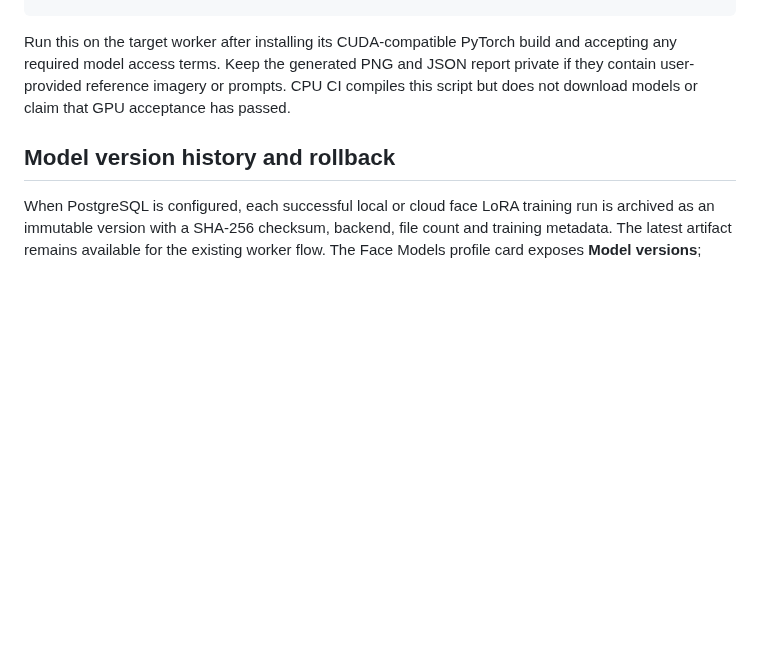
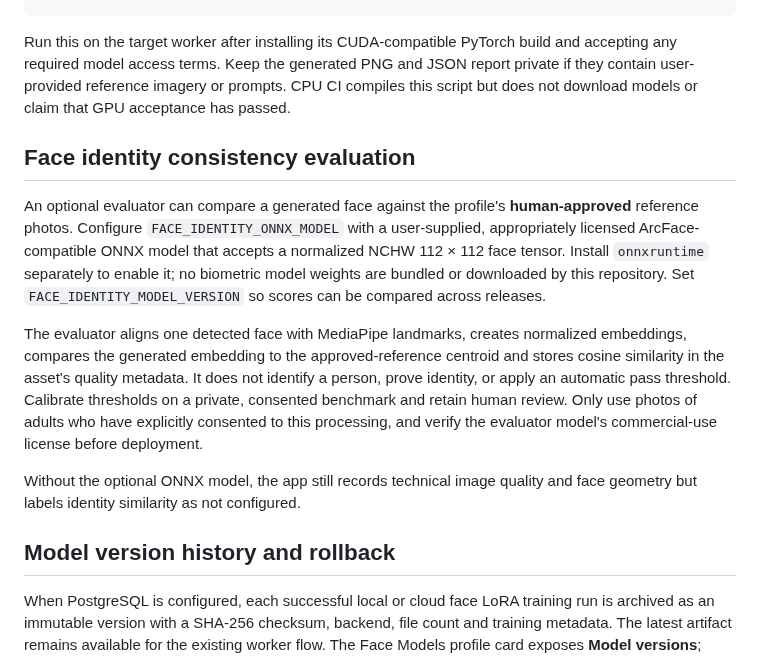
Before and after one commit to AbhishekSingh971/local_private_image_generation, a Markdown page: README.md, the part around the change. Drawn GitHub-style; blank space fills up the shorter version.

Commit message:
Document optional identity similarity scoring and model licensing requirements

```diff
--- a/README.md
+++ b/README.md
@@ -224,6 +224,14 @@ python gpu_acceptance.py --model-family flux2_klein --reference-image path/to/re
 
 Run this on the target worker after installing its CUDA-compatible PyTorch build and accepting any required model access terms. Keep the generated PNG and JSON report private if they contain user-provided reference imagery or prompts. CPU CI compiles this script but does not download models or claim that GPU acceptance has passed.
 
+## Face identity consistency evaluation
+
+An optional evaluator can compare a generated face against the profile's **human-approved** reference photos. Configure `FACE_IDENTITY_ONNX_MODEL` with a user-supplied, appropriately licensed ArcFace-compatible ONNX model that accepts a normalized NCHW 112 × 112 face tensor. Install `onnxruntime` separately to enable it; no biometric model weights are bundled or downloaded by this repository. Set `FACE_IDENTITY_MODEL_VERSION` so scores can be compared across releases.
+
+The evaluator aligns one detected face with MediaPipe landmarks, creates normalized embeddings, compares the generated embedding to the approved-reference centroid and stores cosine similarity in the asset's quality metadata. It does not identify a person, prove identity, or apply an automatic pass threshold. Calibrate thresholds on a private, consented benchmark and retain human review. Only use photos of adults who have explicitly consented to this processing, and verify the evaluator model's commercial-use license before deployment.
+
+Without the optional ONNX model, the app still records technical image quality and face geometry but labels identity similarity as not configured.
+
 ## Model version history and rollback
 
 When PostgreSQL is configured, each successful local or cloud face LoRA training run is archived as an immutable version with a SHA-256 checksum, backend, file count and training metadata. The latest artifact remains available for the existing worker flow. The Face Models profile card exposes **Model versions**; local and cloud versions can be restored after checksum verification. Cloud rollback sends the archived bundle to the authenticated GPU worker.
```
